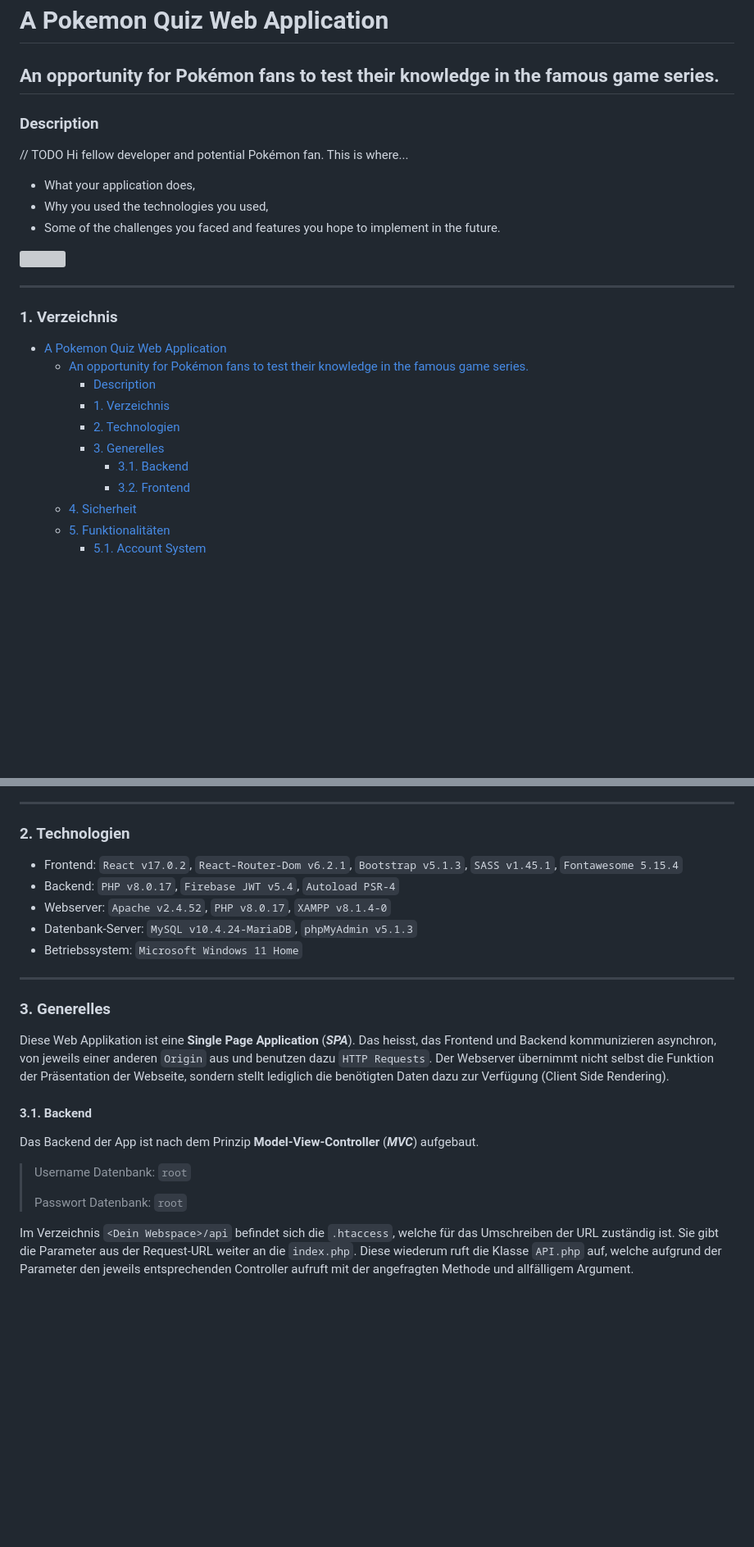
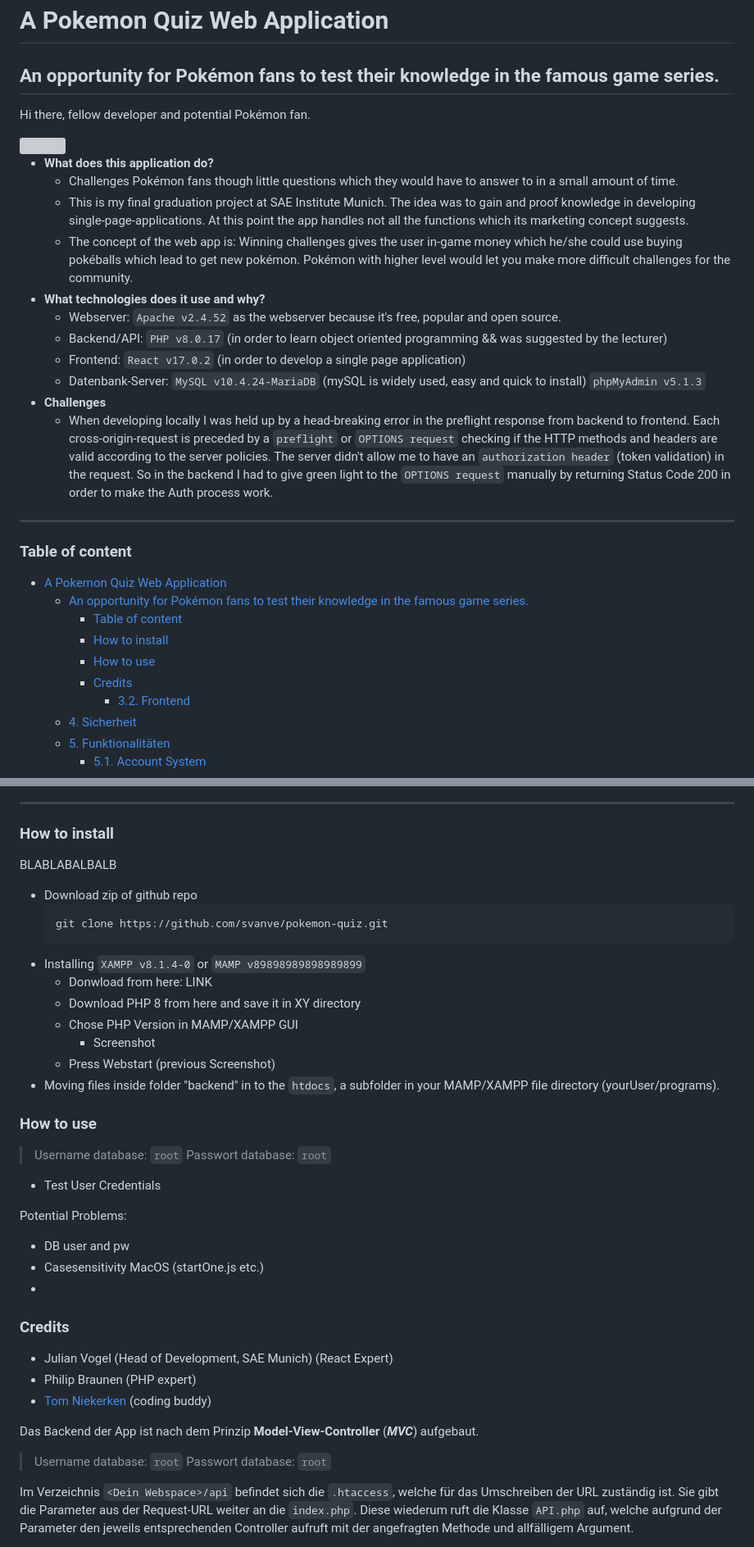
Before and after one commit to svanve/pokemon-quiz, a Markdown page: README.md, 2 parts joined by grey strips. Shown: that part at 82% size. Rendered like a GitHub page; blank space fills up the shorter version; grey boxes are pictures that could not be loaded.

Commit message:
setting structure and feeding bullet point content to README.md

````diff
--- a/README.md
+++ b/README.md
@@ -1,29 +1,34 @@
 # A Pokemon Quiz Web Application
 
 ## An opportunity for Pokémon fans to test their knowledge in the famous game series.
+Hi there, fellow developer and potential Pokémon fan.
+<div style="">
+  <img style="margin-bottom: 1.5rem;" src="./ash-sketch.svg" height="200"/>
+</div>
 
-### Description
+- **What does this application do?**
+  - Challenges Pokémon fans though little questions which they would have to answer to in a small amount of time.
+  - This is my final graduation project at SAE Institute Munich. The idea was to gain and proof knowledge in developing single-page-applications. At this point the app handles not all the functions which its marketing concept suggests.
+  - The concept of the web app is: Winning challenges gives the user in-game money which he/she could use buying pokéballs which lead to get new pokémon. Pokémon with higher level would let you make more difficult challenges for the community.
+- **What technologies does it use and why?**
+  - Webserver: `Apache v2.4.52` as the webserver because it's free, popular and open source.
+  - Backend/API: `PHP v8.0.17` (in order to learn object oriented programming && was suggested by the lecturer)
+  - Frontend: `React v17.0.2` (in order to develop a single page application)
+  - Datenbank-Server: `MySQL v10.4.24-MariaDB` (mySQL is widely used, easy and quick to install) `phpMyAdmin v5.1.3`
+- **Challenges**
+  - When developing locally I was held up by a head-breaking error in the preflight response from backend to frontend. Each cross-origin-request is preceded by a `preflight` or `OPTIONS request` checking if the HTTP methods and headers are valid according to the server policies. The server didn't allow me to have an `authorization header` (token validation) in the request. So in the backend I had to give green light to the `OPTIONS request` manually by returning <span style="color:green;">Status Code 200</span> in order to make the Auth process work.
 
-// TODO Hi fellow developer and potential Pokémon fan. This is where...
-- What your application does,
-- Why you used the technologies you used,
-- Some of the challenges you faced and features you hope to implement in the future.</div>
-
-<div style="">
-  <img style="margin-top: 1.5rem;" src="./ash-sketch.svg" height="200"/>
-</div>
 
 ---
 
-### 1. Verzeichnis
+### Table of content
 
 - [A Pokemon Quiz Web Application](#a-pokemon-quiz-web-application)
   - [An opportunity for Pokémon fans to test their knowledge in the famous game series.](#an-opportunity-for-pokémon-fans-to-test-their-knowledge-in-the-famous-game-series)
-    - [Description](#description)
-    - [1. Verzeichnis](#1-verzeichnis)
-    - [2. Technologien](#2-technologien)
-    - [3. Generelles](#3-generelles)
-      - [3.1. Backend](#31-backend)
+    - [Table of content](#table-of-content)
+    - [How to install](#how-to-install)
+    - [How to use](#how-to-use)
+    - [Credits](#credits)
       - [3.2. Frontend](#32-frontend)
   - [4. Sicherheit](#4-sicherheit)
   - [5. Funktionalitäten](#5-funktionalitäten)
@@ -44,27 +49,40 @@
 
 ---
 
-### 2. Technologien
+### How to install
+BLABLABALBALB
+- Download zip of github repo
+  ```bash
+  git clone https://github.com/svanve/pokemon-quiz.git
+  ```
+- Installing `XAMPP v8.1.4-0` or `MAMP v89898989898989899`
+  - Donwload from here: LINK
+  - Download PHP 8 from here and save it in XY directory
+  - Chose PHP Version in MAMP/XAMPP GUI
+    - Screenshot
+  - Press Webstart (previous Screenshot)
+- Moving files inside folder "backend" in to the `htdocs`, a subfolder in your MAMP/XAMPP file directory (yourUser/programs).
 
-- Frontend: `React v17.0.2`, `React-Router-Dom v6.2.1`, `Bootstrap v5.1.3`, `SASS v1.45.1`, `Fontawesome 5.15.4`
-- Backend: `PHP v8.0.17`, `Firebase JWT v5.4`, `Autoload PSR-4`
-- Webserver: `Apache v2.4.52`, `PHP v8.0.17`, `XAMPP v8.1.4-0`
-- Datenbank-Server: `MySQL v10.4.24-MariaDB`, `phpMyAdmin v5.1.3`
-- Betriebssystem: `Microsoft Windows 11 Home`
+### How to use
 
----
+> Username database: `root`
+> Passwort database: `root`
+- Test User Credentials
 
-### 3. Generelles
+Potential Problems:
+- DB user and pw
+- Casesensitivity MacOS (startOne.js etc.)
+-
+### Credits
+- Julian Vogel (Head of Development, SAE Munich) (React Expert)
+- Philip Braunen (PHP expert)
+- <a href="https://github.com/tomniekerken">Tom Niekerken</a> (coding buddy)
 
-Diese Web Applikation ist eine **Single Page Application** (***SPA***). Das heisst, das Frontend und Backend kommunizieren asynchron, von jeweils einer anderen `Origin` aus und benutzen dazu `HTTP Requests`. Der Webserver übernimmt nicht selbst die Funktion der Präsentation der Webseite, sondern stellt lediglich die benötigten Daten dazu zur Verfügung (Client Side Rendering).
-
-#### 3.1. Backend
 
 Das Backend der App ist nach dem Prinzip **Model-View-Controller** (***MVC***) aufgebaut.
 
-> Username Datenbank: `root`
->
-> Passwort Datenbank: `root`
+> Username database: `root`
+> Passwort database: `root`
 
 Im Verzeichnis ``<Dein Webspace>/api`` befindet sich die `.htaccess`, welche für das Umschreiben der URL zuständig ist. Sie gibt die Parameter aus der Request-URL weiter an die ``index.php``. Diese wiederum ruft die Klasse `API.php` auf, welche aufgrund der Parameter den jeweils entsprechenden Controller aufruft mit der angefragten Methode und allfälligem Argument.
 
````
